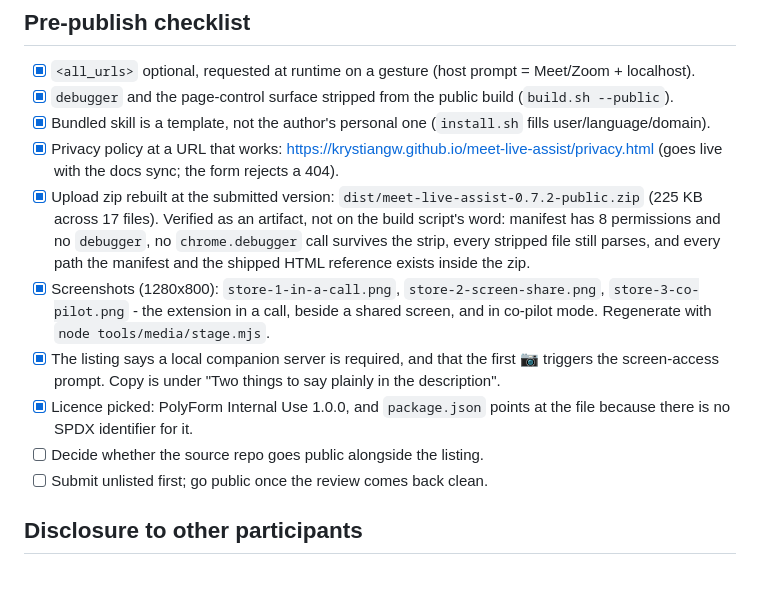
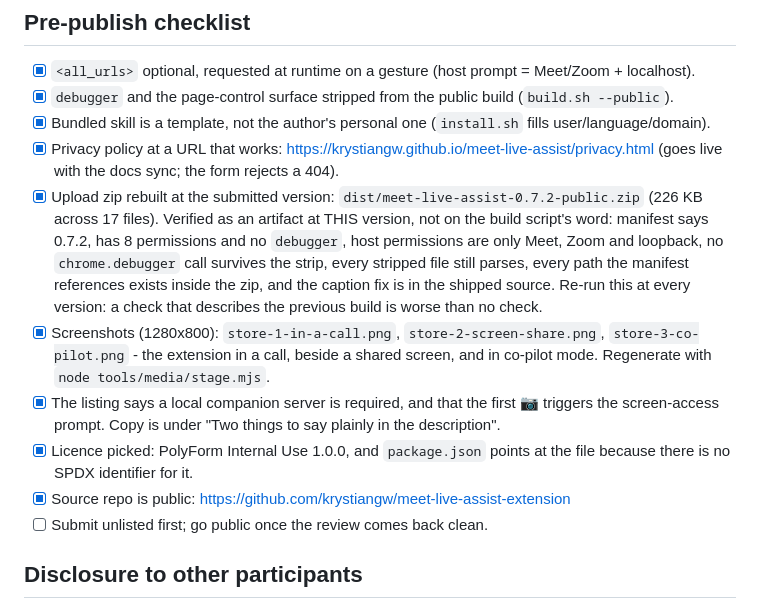
Before and after one commit to krystiangw/meet-live-assist-extension, a Markdown page: STORE.md, the part around the change. Rendered like a GitHub page; blank space fills up the shorter version.

Commit message:
docs(store): verify the checklist against 0.7.2, not against the build before it
Co-Authored-By: Claude Opus 5 <noreply@anthropic.com>
Claude-Session: https://claude.ai/code/session_01MGmFvYJ7SHYRRSrPx2g5zR

```diff
--- a/STORE.md
+++ b/STORE.md
@@ -80,9 +80,11 @@ Privacy policy: `PRIVACY.md`.
 - [x] Privacy policy at a URL that works: https://krystiangw.github.io/meet-live-assist/privacy.html
       (goes live with the docs sync; the form rejects a 404).
 - [x] Upload zip rebuilt at the submitted version: `dist/meet-live-assist-0.7.2-public.zip`
-      (225 KB across 17 files). Verified as an artifact, not on the build script's word: manifest has 8
-      permissions and no `debugger`, no `chrome.debugger` call survives the strip, every stripped file still
-      parses, and every path the manifest and the shipped HTML reference exists inside the zip.
+      (226 KB across 17 files). Verified as an artifact at THIS version, not on the build script's word:
+      manifest says 0.7.2, has 8 permissions and no `debugger`, host permissions are only Meet, Zoom and
+      loopback, no `chrome.debugger` call survives the strip, every stripped file still parses, every path
+      the manifest references exists inside the zip, and the caption fix is in the shipped source. Re-run
+      this at every version: a check that describes the previous build is worse than no check.
 - [x] Screenshots (1280x800): `store-1-in-a-call.png`, `store-2-screen-share.png`,
       `store-3-co-pilot.png` - the extension in a call, beside a shared screen, and in co-pilot mode.
       Regenerate with `node tools/media/stage.mjs`.
@@ -90,7 +92,7 @@ Privacy policy: `PRIVACY.md`.
       prompt. Copy is under "Two things to say plainly in the description".
 - [x] Licence picked: PolyForm Internal Use 1.0.0, and `package.json` points at the file because there is
       no SPDX identifier for it.
-- [ ] Decide whether the source repo goes public alongside the listing.
+- [x] Source repo is public: https://github.com/krystiangw/meet-live-assist-extension
 - [ ] Submit unlisted first; go public once the review comes back clean.
 
 ## Disclosure to other participants
```
